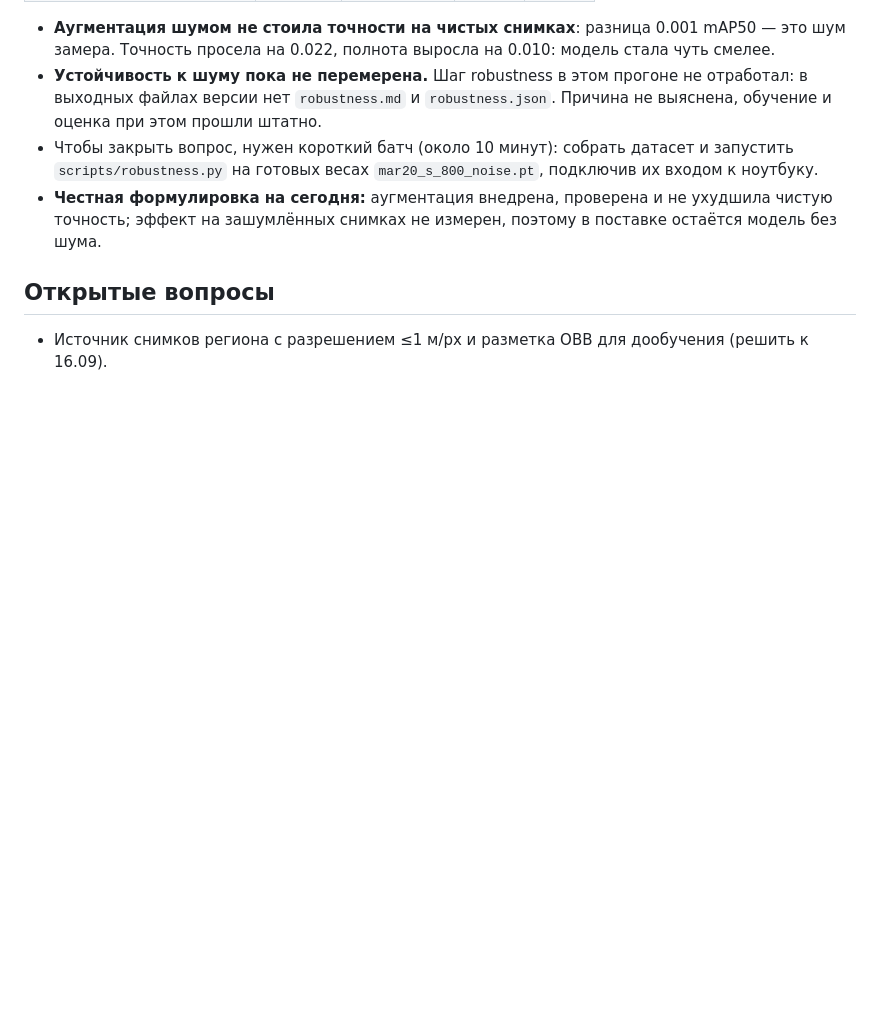
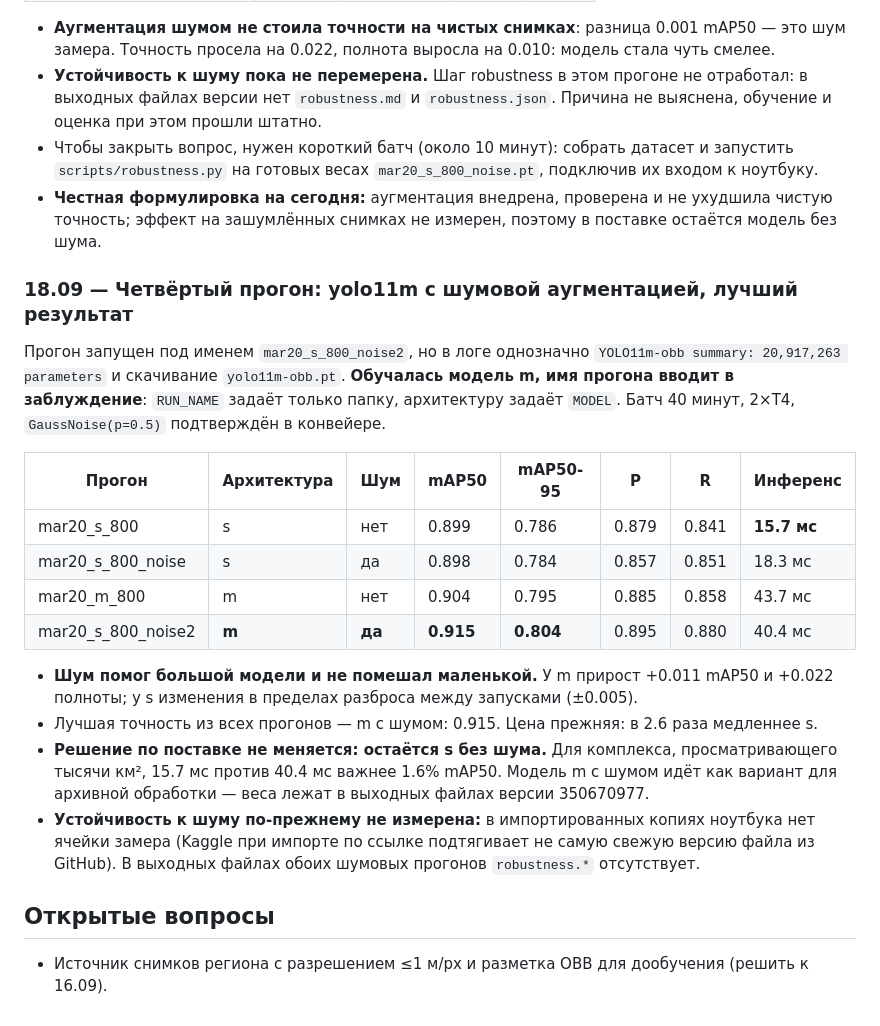
Before and after one commit to miss-mississippi/muxxed_defence_tech, a Markdown page: NOTES.md, the part around the change. Drawn GitHub-style; blank space fills up the shorter version.

```diff
--- a/NOTES.md
+++ b/NOTES.md
@@ -388,5 +388,29 @@ soccer ball field 0.000 (0/1). Типы самолётов (C-17 ×2, E-8, C-5)
 - **Честная формулировка на сегодня:** аугментация внедрена, проверена и не ухудшила чистую
   точность; эффект на зашумлённых снимках не измерен, поэтому в поставке остаётся модель без шума.
 
+### 18.09 — Четвёртый прогон: yolo11m с шумовой аугментацией, лучший результат
+
+Прогон запущен под именем `mar20_s_800_noise2`, но в логе однозначно `YOLO11m-obb summary:
+20,917,263 parameters` и скачивание `yolo11m-obb.pt`. **Обучалась модель m, имя прогона вводит
+в заблуждение**: `RUN_NAME` задаёт только папку, архитектуру задаёт `MODEL`. Батч 40 минут, 2×T4,
+`GaussNoise(p=0.5)` подтверждён в конвейере.
+
+| Прогон | Архитектура | Шум | mAP50 | mAP50-95 | P | R | Инференс |
+|---|---|---|---|---|---|---|---|
+| mar20_s_800 | s | нет | 0.899 | 0.786 | 0.879 | 0.841 | **15.7 мс** |
+| mar20_s_800_noise | s | да | 0.898 | 0.784 | 0.857 | 0.851 | 18.3 мс |
+| mar20_m_800 | m | нет | 0.904 | 0.795 | 0.885 | 0.858 | 43.7 мс |
+| mar20_s_800_noise2 | **m** | **да** | **0.915** | **0.804** | 0.895 | 0.880 | 40.4 мс |
+
+- **Шум помог большой модели и не помешал маленькой.** У m прирост +0.011 mAP50 и +0.022 полноты;
+  у s изменения в пределах разброса между запусками (±0.005).
+- Лучшая точность из всех прогонов — m с шумом: 0.915. Цена прежняя: в 2.6 раза медленнее s.
+- **Решение по поставке не меняется: остаётся s без шума.** Для комплекса, просматривающего тысячи
+  км², 15.7 мс против 40.4 мс важнее 1.6% mAP50. Модель m с шумом идёт как вариант для архивной
+  обработки — веса лежат в выходных файлах версии 350670977.
+- **Устойчивость к шуму по-прежнему не измерена:** в импортированных копиях ноутбука нет ячейки
+  замера (Kaggle при импорте по ссылке подтягивает не самую свежую версию файла из GitHub).
+  В выходных файлах обоих шумовых прогонов `robustness.*` отсутствует.
+
 ## Открытые вопросы
 - Источник снимков региона с разрешением ≤1 м/px и разметка OBB для дообучения (решить к 16.09).
```
Also changed, not shown: docs/report.md (+14 -3 lines).
